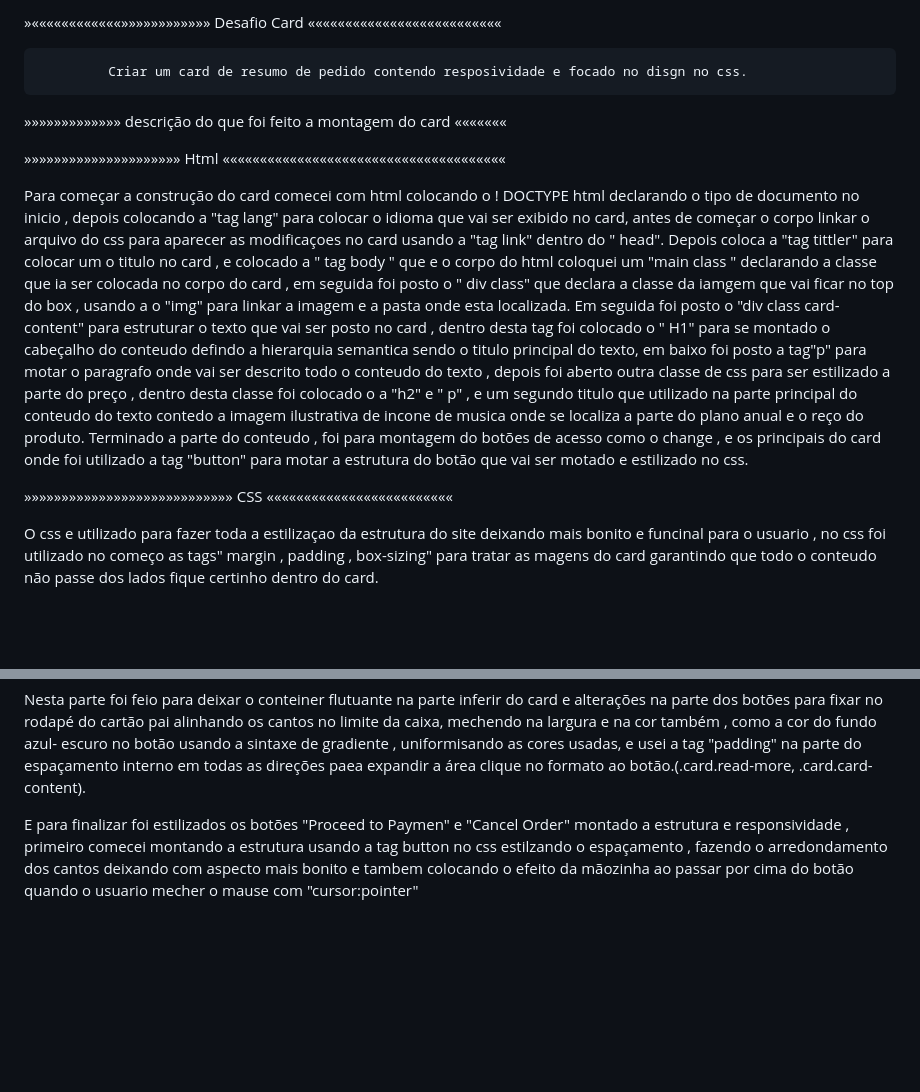
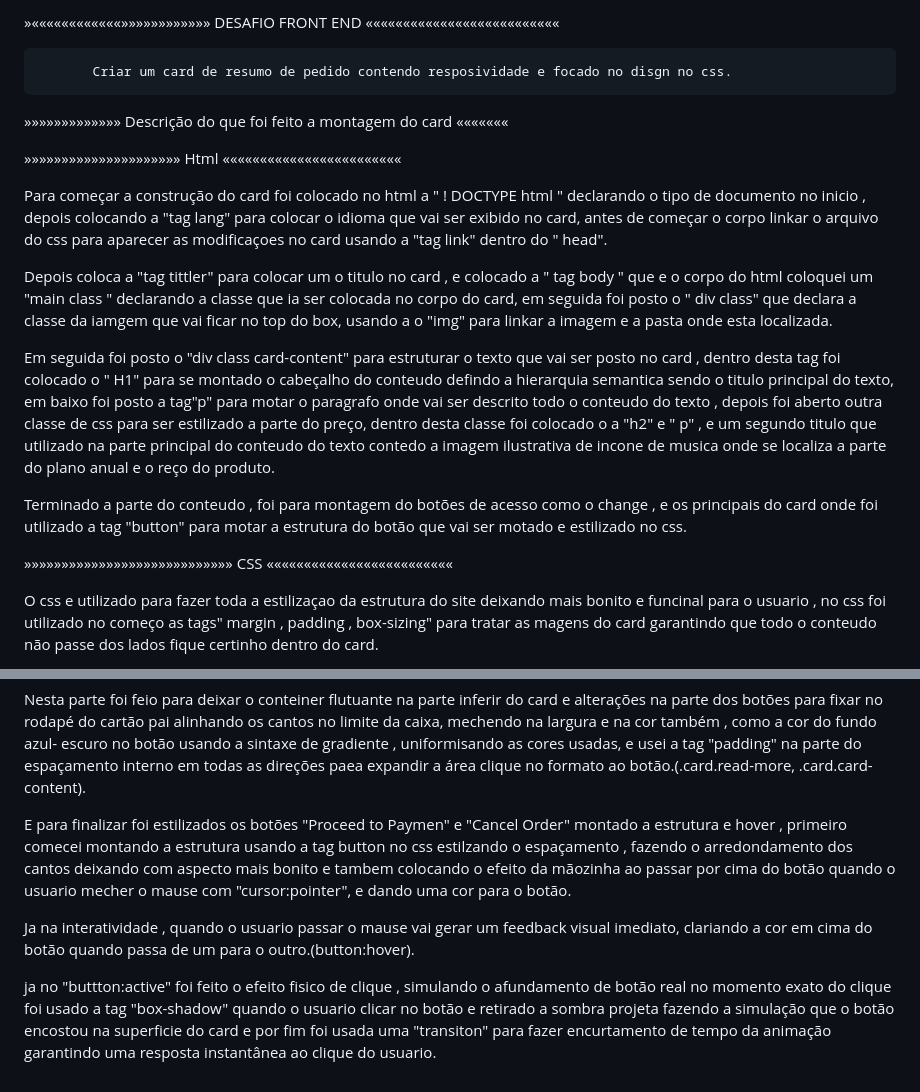
Before and after one commit to dasilvaaquinoa-coder/trabalho-front, a Markdown page: README.md, 2 parts joined by grey strips. GitHub-like rendering; blank space fills up the shorter version.

```diff
--- a/README.md
+++ b/README.md
@@ -1,22 +1,24 @@
 
-»««««««««««««»»»»»»»»»»»»  Desafio Card ««««««««««««««««««««««««««
+»««««««««««««»»»»»»»»»»»»               DESAFIO FRONT END            ««««««««««««««««««««««««««
 
 
-             Criar um card de resumo de pedido contendo resposividade e focado no disgn no css.
+           Criar um card de resumo de pedido contendo resposividade e focado no disgn no css.
 
-»»»»»»»»»»»»»             descrição do que foi feito a montagem do card       «««««««
+»»»»»»»»»»»»»           Descrição do que foi feito a montagem do card       «««««««
 
 
-»»»»»»»»»»»»»»»»»»»»»       Html ««««««««««««««««««««««««««««««««««««««
+»»»»»»»»»»»»»»»»»»»»»                     Html                      ««««««««««««««««««««««««
 
-Para começar a construção do card comecei com html  colocando o ! DOCTYPE html declarando o tipo de documento no inicio , depois colocando a "tag lang" para colocar o idioma que vai ser exibido no card, antes de começar o corpo linkar o arquivo do css para aparecer as modificaçoes no card usando a
-"tag link" dentro do " head".
-Depois coloca a "tag tittler" para colocar um o titulo no card , e colocado a " tag body " que e o corpo do html coloquei um "main class " declarando a classe que ia ser colocada no corpo do card , em seguida foi posto o " div class" que declara a classe da iamgem que vai ficar no top do box , usando a o "img" para linkar a imagem e a pasta onde esta localizada.
-Em seguida foi posto o "div class card-content" para estruturar o texto que vai ser posto no card , dentro desta tag foi colocado  o " H1" para se montado o cabeçalho do conteudo defindo a hierarquia semantica sendo o titulo principal do texto, em baixo foi posto a tag"p"  para motar o paragrafo onde vai ser descrito todo o conteudo do texto , depois foi aberto outra classe de css para ser estilizado a parte do preço , dentro desta classe foi colocado o a "h2" e " p" , e um segundo titulo que utilizado na parte principal do conteudo do texto  contedo a imagem ilustrativa de incone de musica onde se localiza a parte do plano anual e o reço do produto.
+Para começar a construção do card foi colocado  no html  a " ! DOCTYPE html " declarando o tipo de documento no inicio , depois colocando a "tag lang" para colocar o idioma que vai ser exibido no card, antes de começar o corpo linkar o arquivo do css para aparecer as modificaçoes no card usando a "tag link" dentro do " head".
+
+Depois coloca a "tag tittler" para colocar um o titulo no card , e colocado a " tag body " que e o corpo do html coloquei um "main class " declarando a classe que ia ser colocada no corpo do card, em seguida foi posto o " div class" que declara a classe da iamgem que vai ficar no top do box, usando a o "img" para linkar a imagem e a pasta onde esta localizada.
+
+Em seguida foi posto o "div class card-content" para estruturar o texto que vai ser posto no card , dentro desta tag foi colocado  o " H1" para se montado o cabeçalho do conteudo defindo a hierarquia semantica sendo o titulo principal do texto, em baixo foi posto a tag"p"  para motar o paragrafo onde vai ser descrito todo o conteudo do texto , depois foi aberto outra classe de css para ser estilizado a parte do preço, dentro desta classe foi colocado o a "h2" e " p" , e um segundo titulo que utilizado na parte principal do conteudo do texto  contedo a imagem ilustrativa de incone de musica onde se localiza a parte do plano anual e o reço do produto.
+
 Terminado a parte do conteudo , foi para montagem do botões de acesso como o change , e os principais do card onde foi utilizado a tag "button" para motar a estrutura do botão que vai ser motado e estilizado no css.
 
 
-»»»»»»»»»»»»»»»»»»»»»»»»»»»»     CSS «««««««««««««««««««««««««
+»»»»»»»»»»»»»»»»»»»»»»»»»»»»                  CSS                 «««««««««««««««««««««««««
 
 O css e utilizado para fazer toda a estilizaçao da estrutura do site deixando mais bonito e funcinal para o usuario , no css foi utilizado no começo as tags" margin , padding , box-sizing" para tratar as magens do card garantindo que todo o conteudo não passe dos lados fique certinho dentro do card.
 
@@ -34,4 +36,8 @@ Nas imagem que foi utilizada na parte de cima do card fazendo que ela não utrap
 
 Nesta parte foi feio para deixar o conteiner  flutuante na parte inferir  do card e alterações na parte dos botões para fixar no rodapé do cartão pai alinhando os cantos no limite da caixa, mechendo na largura e na cor também , como a cor do fundo azul- escuro no botão usando a sintaxe de gradiente , uniformisando as cores usadas, e usei a tag "padding" na parte do espaçamento interno em todas as direções paea expandir a área clique no formato ao botão.(.card.read-more, .card.card-content).
 
-E para finalizar foi estilizados os botões "Proceed to Paymen" e "Cancel Order" montado a estrutura e responsividade , primeiro comecei montando a estrutura usando  a tag button no css estilzando o espaçamento , fazendo o arredondamento dos cantos deixando com aspecto mais bonito e tambem colocando o efeito da mãozinha ao passar por cima do botão quando o usuario mecher o mause com "cursor:pointer"
+E para finalizar foi estilizados os botões "Proceed to Paymen" e "Cancel Order" montado a estrutura e hover , primeiro comecei montando a estrutura usando  a tag button no css estilzando o espaçamento , fazendo o arredondamento dos cantos deixando com aspecto mais bonito e tambem colocando o efeito da mãozinha ao passar por cima do botão quando o usuario mecher o mause com "cursor:pointer", e dando uma cor para o botão.
+
+Ja na interatividade , quando o usuario passar o mause vai gerar um feedback visual imediato, clariando a cor em cima do botão quando passa de um para o outro.(button:hover).
+
+ja no "buttton:active" foi feito o efeito fisico de clique , simulando o afundamento de botão real no momento exato do clique foi usado a tag "box-shadow" quando o usuario clicar no botão  e retirado a sombra projeta fazendo a simulação que o botão encostou na superficie do card e por fim foi usada uma "transiton" para fazer encurtamento de tempo da animação garantindo uma resposta instantânea ao clique do usuario.
```
